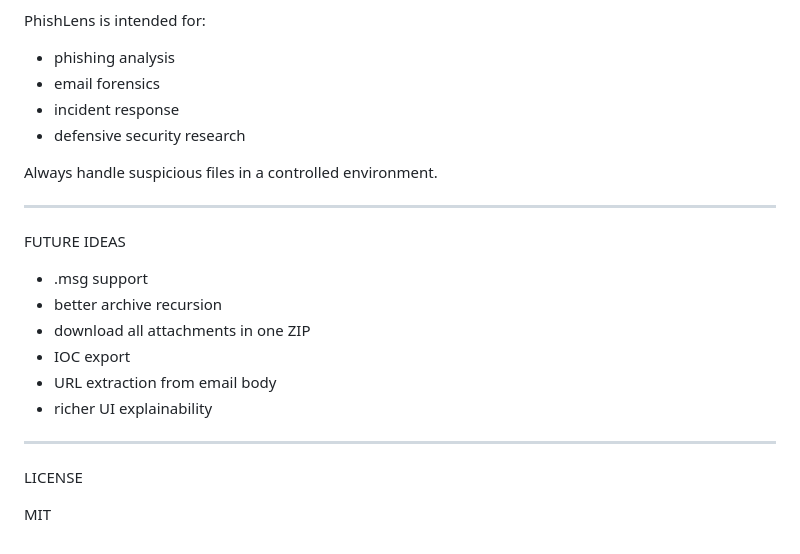
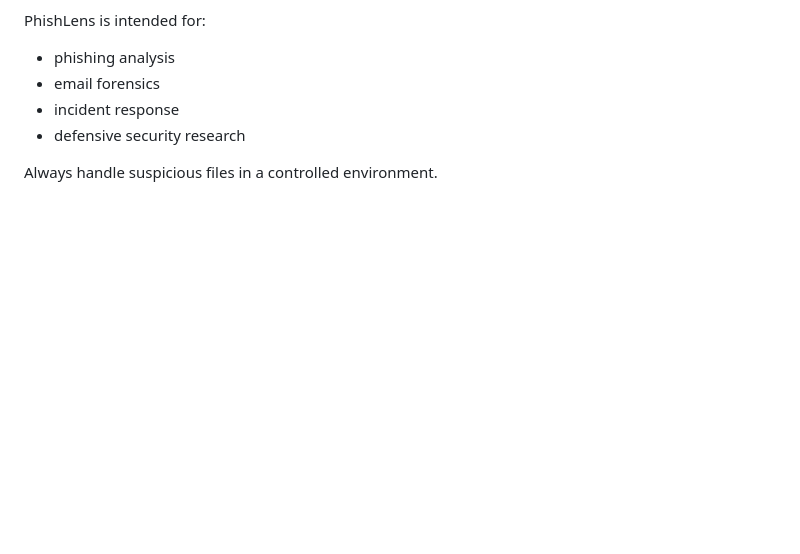
Before and after one commit to phishlens/phishlens.github.io, a Markdown page: README.md, the part around the change. Rendered like a GitHub page; blank space fills up the shorter version.

```diff
--- a/README.md
+++ b/README.md
@@ -174,20 +174,3 @@ PhishLens is intended for:
 - defensive security research
 
 Always handle suspicious files in a controlled environment.
-
-------------------------------------------------------------
-
-FUTURE IDEAS
-
-- .msg support
-- better archive recursion
-- download all attachments in one ZIP
-- IOC export
-- URL extraction from email body
-- richer UI explainability
-
-------------------------------------------------------------
-
-LICENSE
-
-MIT
```
